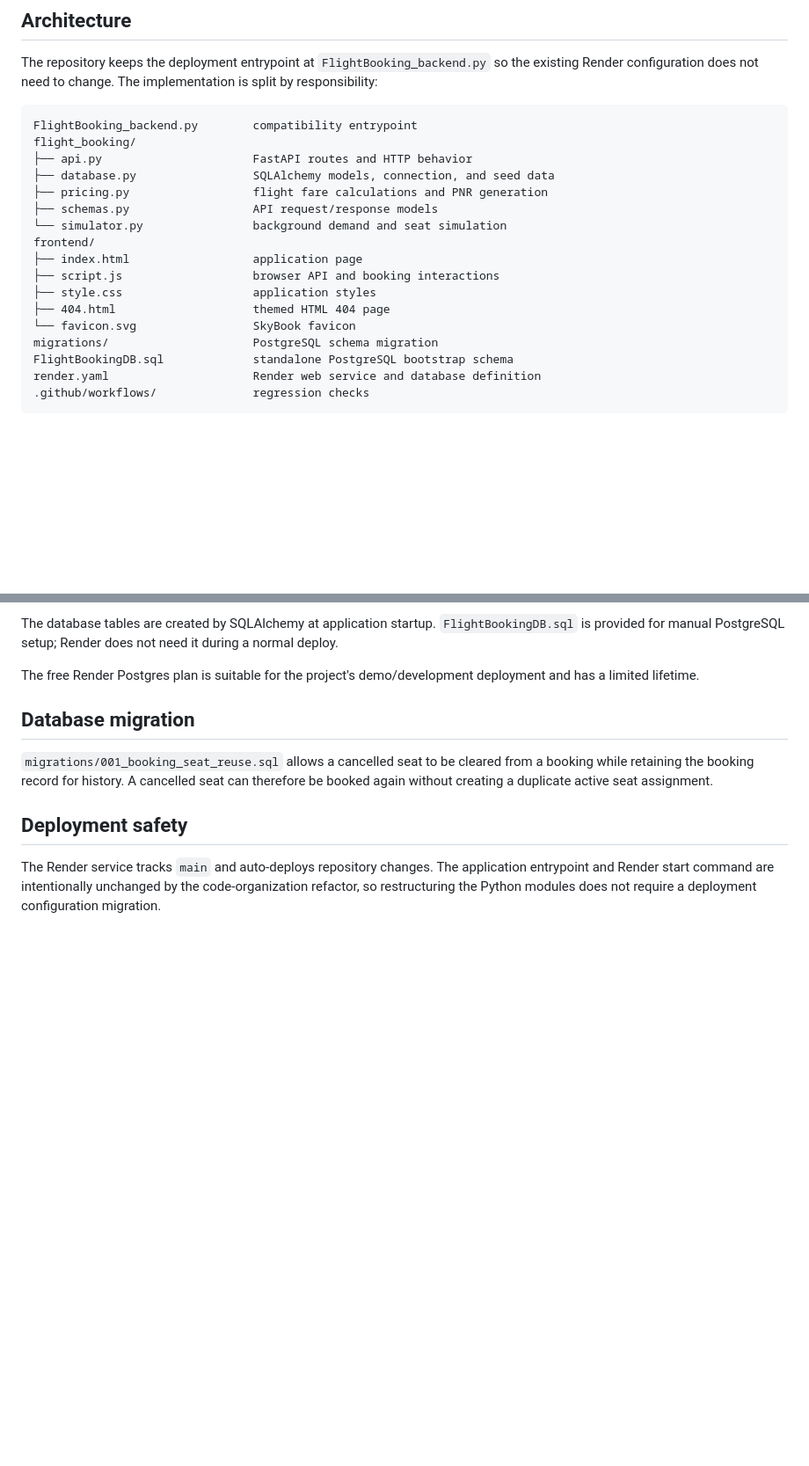
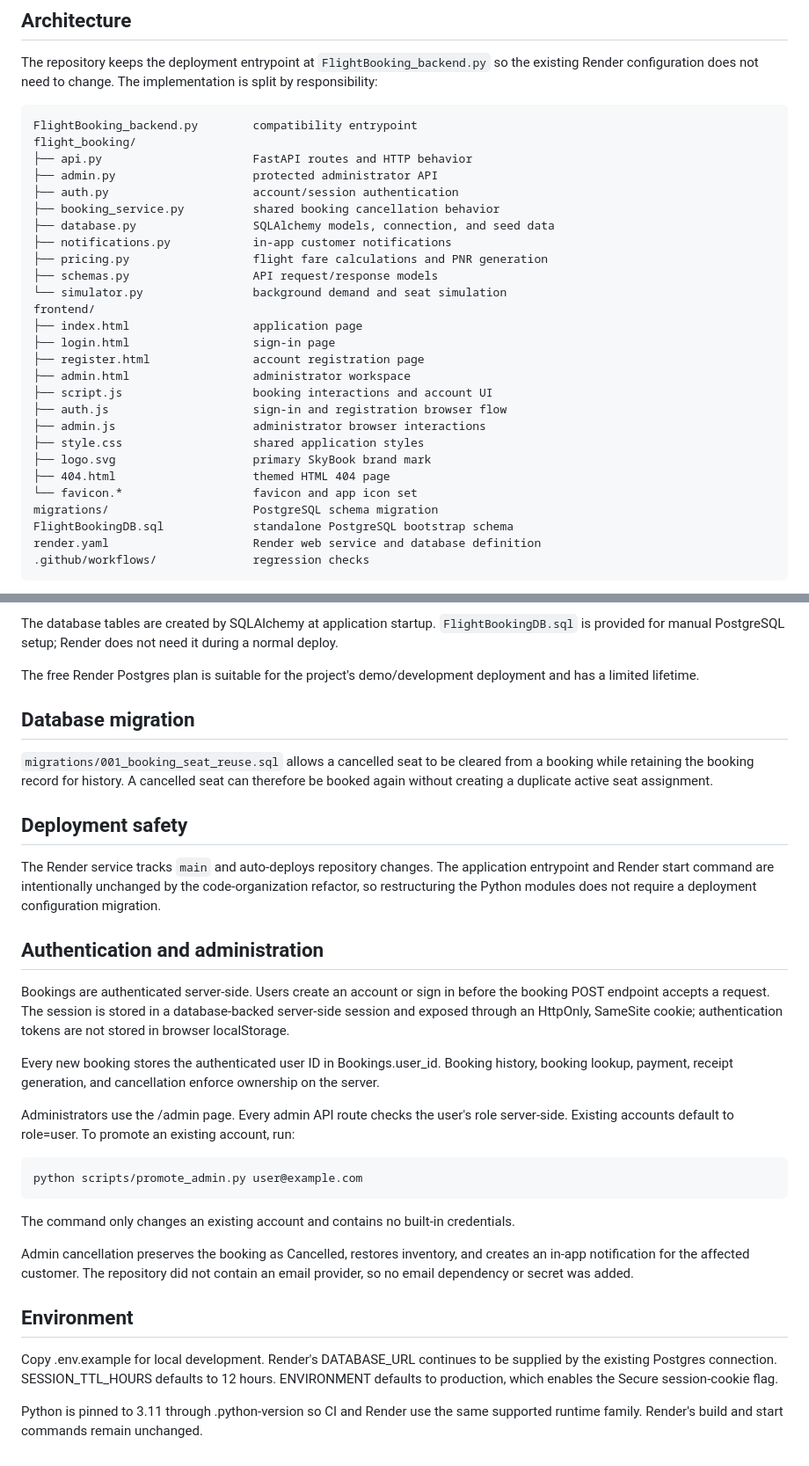
Before and after one commit to Rahul-r005/FlightBooking_Simulator, a Markdown page: README.md, 2 parts joined by grey strips. Shown at 88% size. GitHub-like rendering; blank space fills up the shorter version.

Commit message:
docs: document authenticated booking and admin operations

````diff
--- a/README.md
+++ b/README.md
@@ -10,16 +10,26 @@ The repository keeps the deployment entrypoint at `FlightBooking_backend.py` so
 FlightBooking_backend.py        compatibility entrypoint
 flight_booking/
 ├── api.py                      FastAPI routes and HTTP behavior
+├── admin.py                    protected administrator API
+├── auth.py                     account/session authentication
+├── booking_service.py          shared booking cancellation behavior
 ├── database.py                 SQLAlchemy models, connection, and seed data
+├── notifications.py            in-app customer notifications
 ├── pricing.py                  flight fare calculations and PNR generation
 ├── schemas.py                  API request/response models
 └── simulator.py                background demand and seat simulation
 frontend/
 ├── index.html                  application page
-├── script.js                   browser API and booking interactions
-├── style.css                   application styles
+├── login.html                  sign-in page
+├── register.html               account registration page
+├── admin.html                  administrator workspace
+├── script.js                   booking interactions and account UI
+├── auth.js                     sign-in and registration browser flow
+├── admin.js                    administrator browser interactions
+├── style.css                   shared application styles
+├── logo.svg                    primary SkyBook brand mark
 ├── 404.html                    themed HTML 404 page
-└── favicon.svg                 SkyBook favicon
+└── favicon.*                   favicon and app icon set
 migrations/                     PostgreSQL schema migration
 FlightBookingDB.sql             standalone PostgreSQL bootstrap schema
 render.yaml                     Render web service and database definition
@@ -144,3 +154,26 @@ The free Render Postgres plan is suitable for the project's demo/development dep
 ## Deployment safety
 
 The Render service tracks `main` and auto-deploys repository changes. The application entrypoint and Render start command are intentionally unchanged by the code-organization refactor, so restructuring the Python modules does not require a deployment configuration migration.
+
+
+## Authentication and administration
+
+Bookings are authenticated server-side. Users create an account or sign in before the booking POST endpoint accepts a request. The session is stored in a database-backed server-side session and exposed through an HttpOnly, SameSite cookie; authentication tokens are not stored in browser localStorage.
+
+Every new booking stores the authenticated user ID in Bookings.user_id. Booking history, booking lookup, payment, receipt generation, and cancellation enforce ownership on the server.
+
+Administrators use the /admin page. Every admin API route checks the user's role server-side. Existing accounts default to role=user. To promote an existing account, run:
+
+```bash
+python scripts/promote_admin.py user@example.com
+```
+
+The command only changes an existing account and contains no built-in credentials.
+
+Admin cancellation preserves the booking as Cancelled, restores inventory, and creates an in-app notification for the affected customer. The repository did not contain an email provider, so no email dependency or secret was added.
+
+## Environment
+
+Copy .env.example for local development. Render's DATABASE_URL continues to be supplied by the existing Postgres connection. SESSION_TTL_HOURS defaults to 12 hours. ENVIRONMENT defaults to production, which enables the Secure session-cookie flag.
+
+Python is pinned to 3.11 through .python-version so CI and Render use the same supported runtime family. Render's build and start commands remain unchanged.
````
